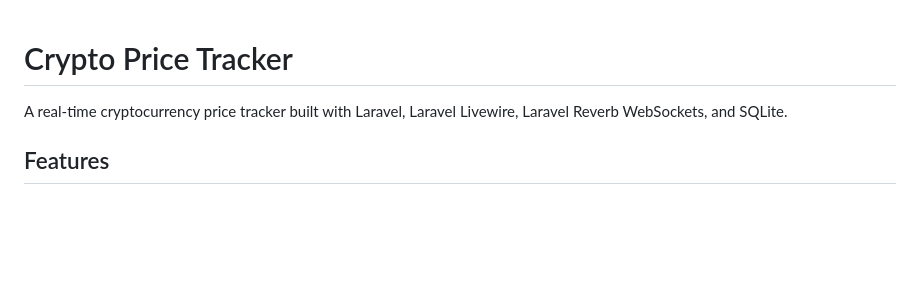
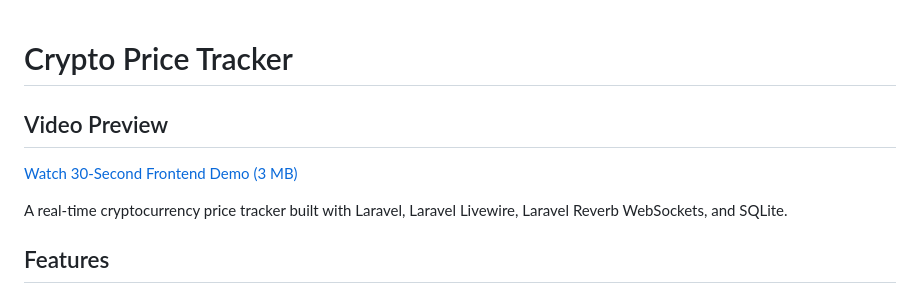
Before and after one commit to soles21/crypto_price_tracker, a Markdown page: README.md, the part around the change printed below. Drawn GitHub-style; blank space fills up the shorter version.

```diff
--- a/README.md
+++ b/README.md
@@ -1,6 +1,10 @@
 # Crypto Price Tracker
 
+## Video Preview
+[Watch 30-Second Frontend Demo (3 MB)](https://sdk.cyclonverse.com/crypto_tracker.mp4)
+
 A real-time cryptocurrency price tracker built with Laravel, Laravel Livewire, Laravel Reverb WebSockets, and SQLite.
+
 
 ## Features
 
```
Also changed, not shown: other parts of README.md (+1 -1 lines).
